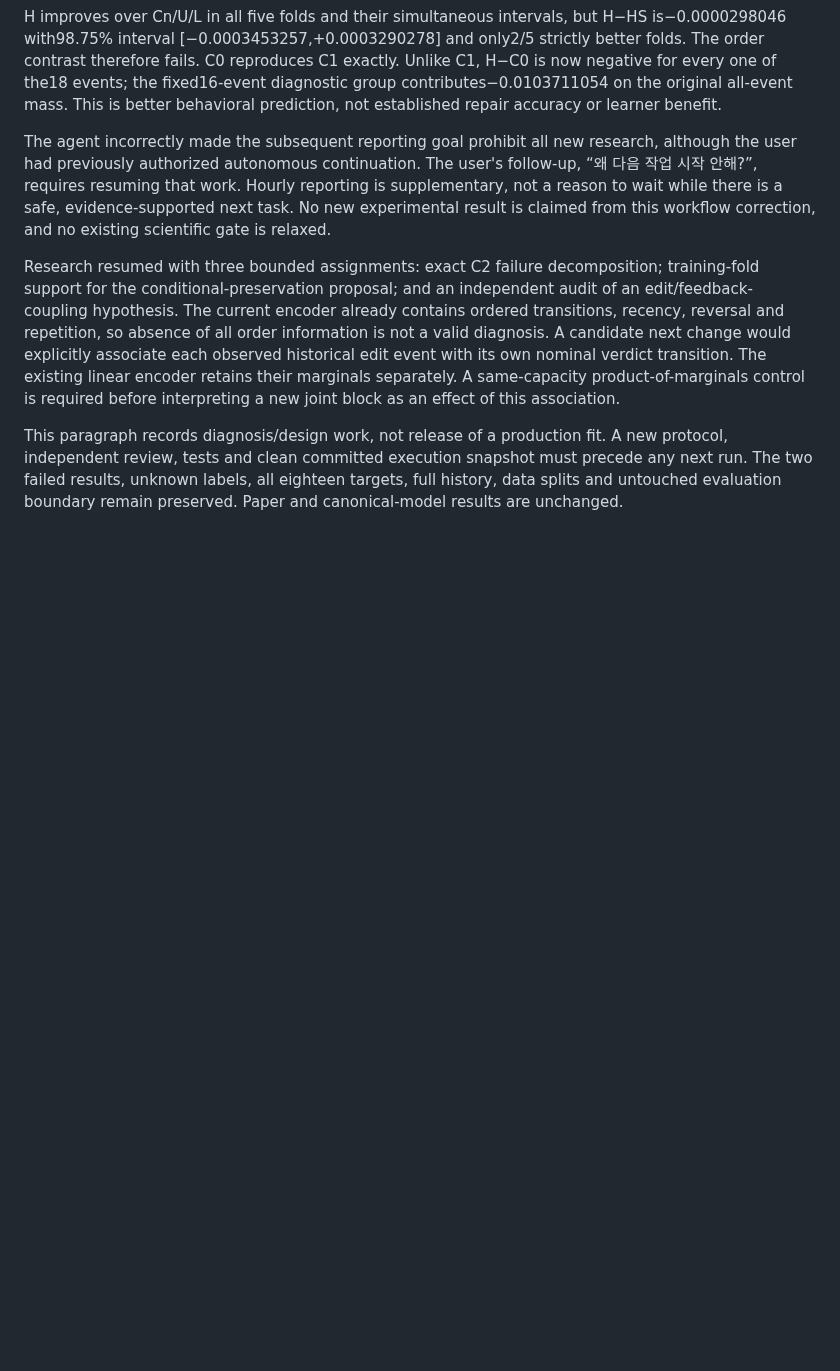
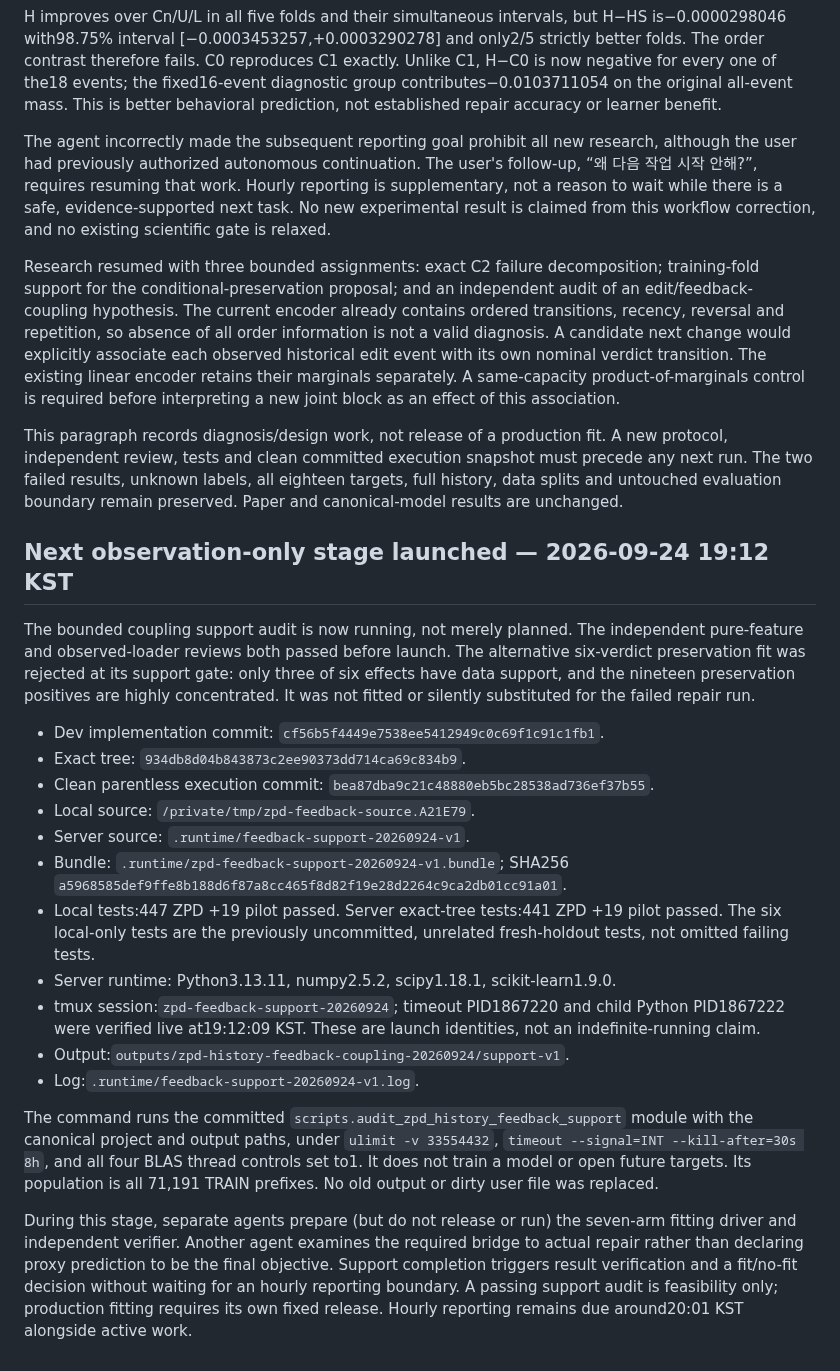
Before and after one commit to dwchoi95/zpd-apr, a Markdown page: analysis_protocols/zpd-method-continuation-20260924.md, the part around the change. Drawn GitHub-style; blank space fills up the shorter version.

Commit message:
Record live observed feedback support audit and concurrent next-stage preparation

```diff
--- a/analysis_protocols/zpd-method-continuation-20260924.md
+++ b/analysis_protocols/zpd-method-continuation-20260924.md
@@ -225,3 +225,43 @@ A new protocol, independent review, tests and clean committed execution
 snapshot must precede any next run. The two failed results, unknown labels,
 all eighteen targets, full history, data splits and untouched evaluation
 boundary remain preserved. Paper and canonical-model results are unchanged.
+
+## Next observation-only stage launched — 2026-09-24 19:12 KST
+
+The bounded coupling support audit is now running, not merely planned. The
+independent pure-feature and observed-loader reviews both passed before launch.
+The alternative six-verdict preservation fit was rejected at its support gate:
+only three of six effects have data support, and the nineteen preservation
+positives are highly concentrated. It was not fitted or silently substituted
+for the failed repair run.
+
+- Dev implementation commit: `cf56b5f4449e7538ee5412949c0c69f1c91c1fb1`.
+- Exact tree: `934db8d04b843873c2ee90373dd714ca69c834b9`.
+- Clean parentless execution commit: `bea87dba9c21c48880eb5bc28538ad736ef37b55`.
+- Local source: `/private/tmp/zpd-feedback-source.A21E79`.
+- Server source: `.runtime/feedback-support-20260924-v1`.
+- Bundle: `.runtime/zpd-feedback-support-20260924-v1.bundle`; SHA256
+  `a5968585def9ffe8b188d6f87a8cc465f8d82f19e28d2264c9ca2db01cc91a01`.
+- Local tests:447 ZPD +19 pilot passed. Server exact-tree tests:441 ZPD +19
+  pilot passed. The six local-only tests are the previously uncommitted,
+  unrelated fresh-holdout tests, not omitted failing tests.
+- Server runtime: Python3.13.11, numpy2.5.2, scipy1.18.1, scikit-learn1.9.0.
+- tmux session:`zpd-feedback-support-20260924`; timeout PID1867220 and child
+  Python PID1867222 were verified live at19:12:09 KST. These are launch
+  identities, not an indefinite-running claim.
+- Output:`outputs/zpd-history-feedback-coupling-20260924/support-v1`.
+- Log:`.runtime/feedback-support-20260924-v1.log`.
+
+The command runs the committed `scripts.audit_zpd_history_feedback_support`
+module with the canonical project and output paths, under `ulimit -v 33554432`,
+`timeout --signal=INT --kill-after=30s 8h`, and all four BLAS thread controls set
+to1. It does not train a model or open future targets. Its population is all
+71,191 TRAIN prefixes. No old output or dirty user file was replaced.
+
+During this stage, separate agents prepare (but do not release or run) the
+seven-arm fitting driver and independent verifier. Another agent examines the
+required bridge to actual repair rather than declaring proxy prediction to be
+the final objective. Support completion triggers result verification and a
+fit/no-fit decision without waiting for an hourly reporting boundary. A passing
+support audit is feasibility only; production fitting requires its own fixed
+release. Hourly reporting remains due around20:01 KST alongside active work.
```
